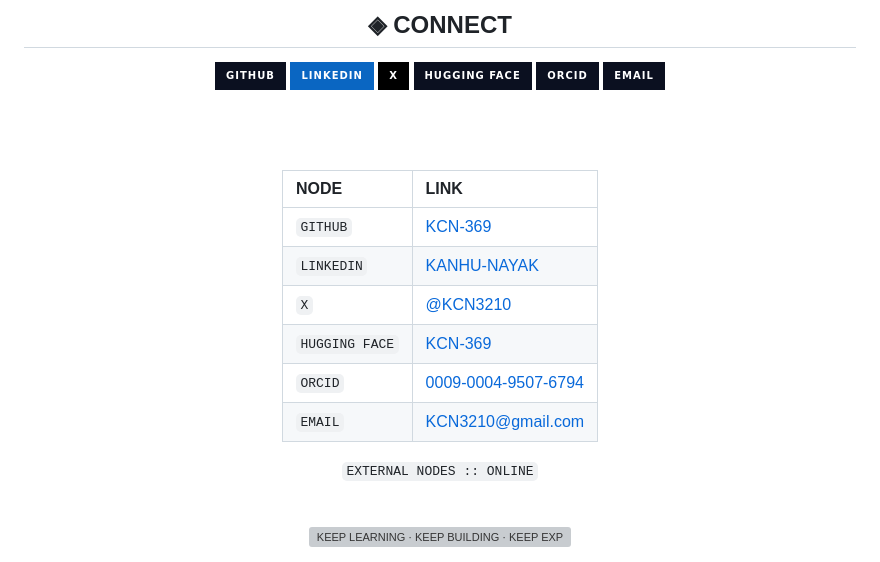
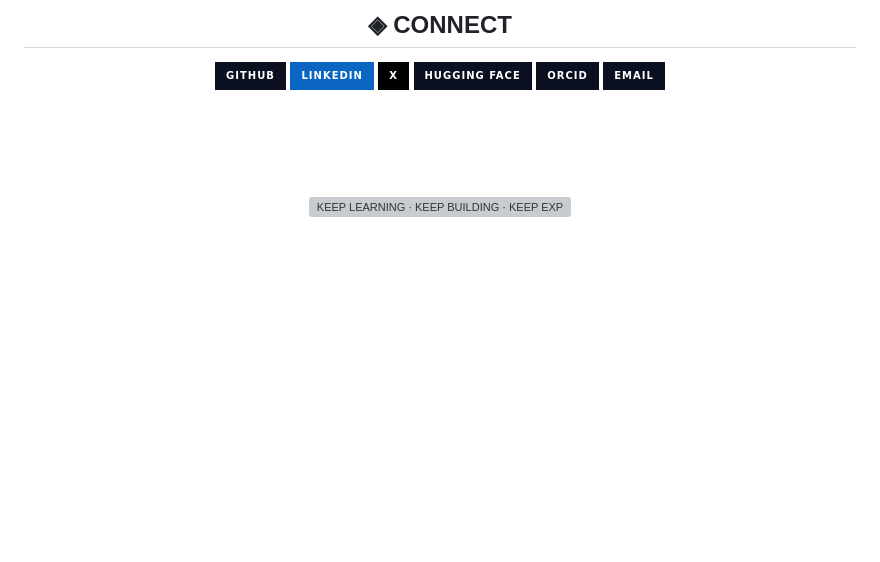
Before and after one commit to KCN-369/KCN-369, a Markdown page: README.md, the part around the change. Drawn GitHub-style; badges without logos; blank space fills up the shorter version; grey boxes are pictures that could not be loaded.

Commit message:
Delete external links from README.md
Removed external links section from README.

```diff
--- a/README.md
+++ b/README.md
@@ -141,16 +141,6 @@ EXPLORATION VECTOR :: PHYSICS → MATHEMATICS → PROGRAMMING → AI/ML → DEEP
 
 <br/><br/>
 
-| NODE | LINK |
-|:--|:--|
-| `GITHUB` | [KCN-369](https://github.com/KCN-369) |
-| `LINKEDIN` | [KANHU-NAYAK](https://www.linkedin.com/in/kanhu-nayak-369kcn) |
-| `X` | [@KCN3210](https://x.com/KCN3210) |
-| `HUGGING FACE` | [KCN-369](https://huggingface.co/kcn-369) |
-| `ORCID` | [0009-0004-9507-6794](https://orcid.org/0009-0004-9507-6794) |
-| `EMAIL` | [KCN3210@gmail.com](mailto:kcn3210@gmail.com) |
-
-`EXTERNAL NODES :: ONLINE`
 
 <br/>
 
```
